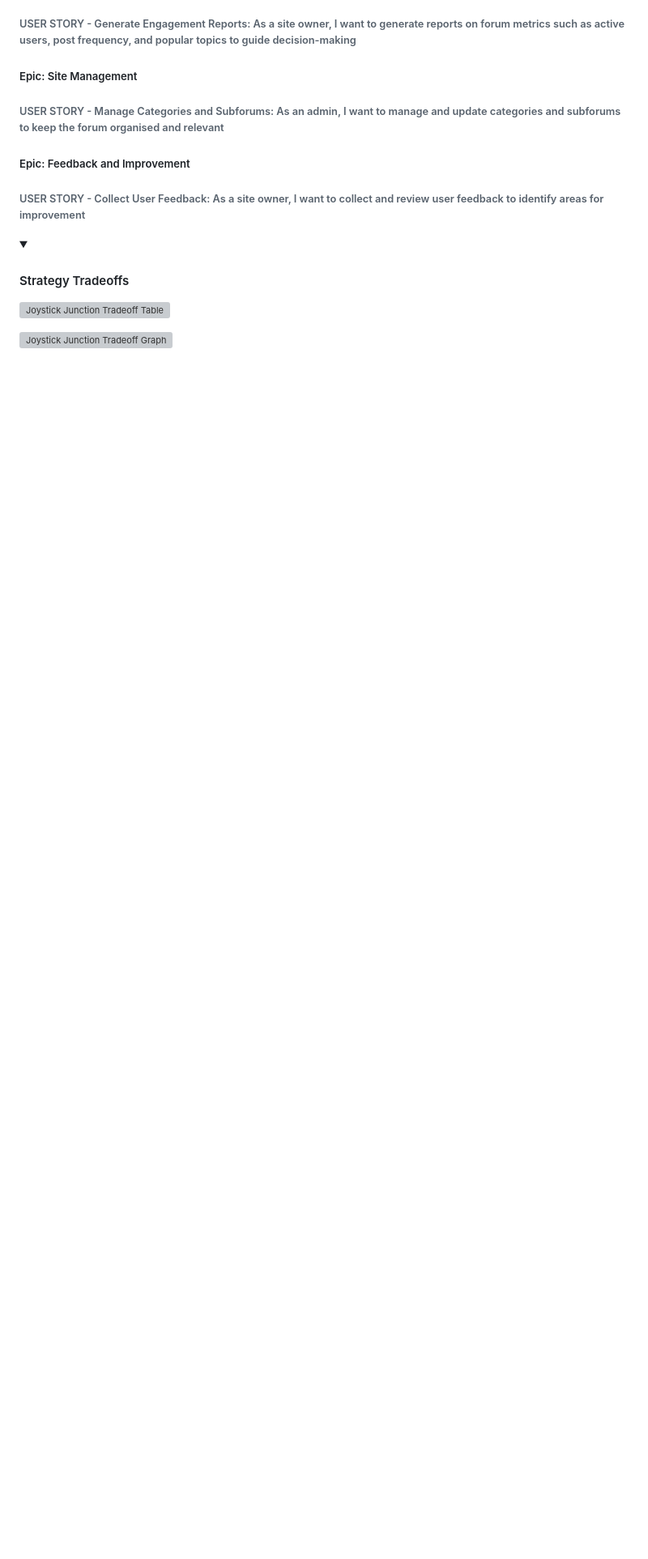
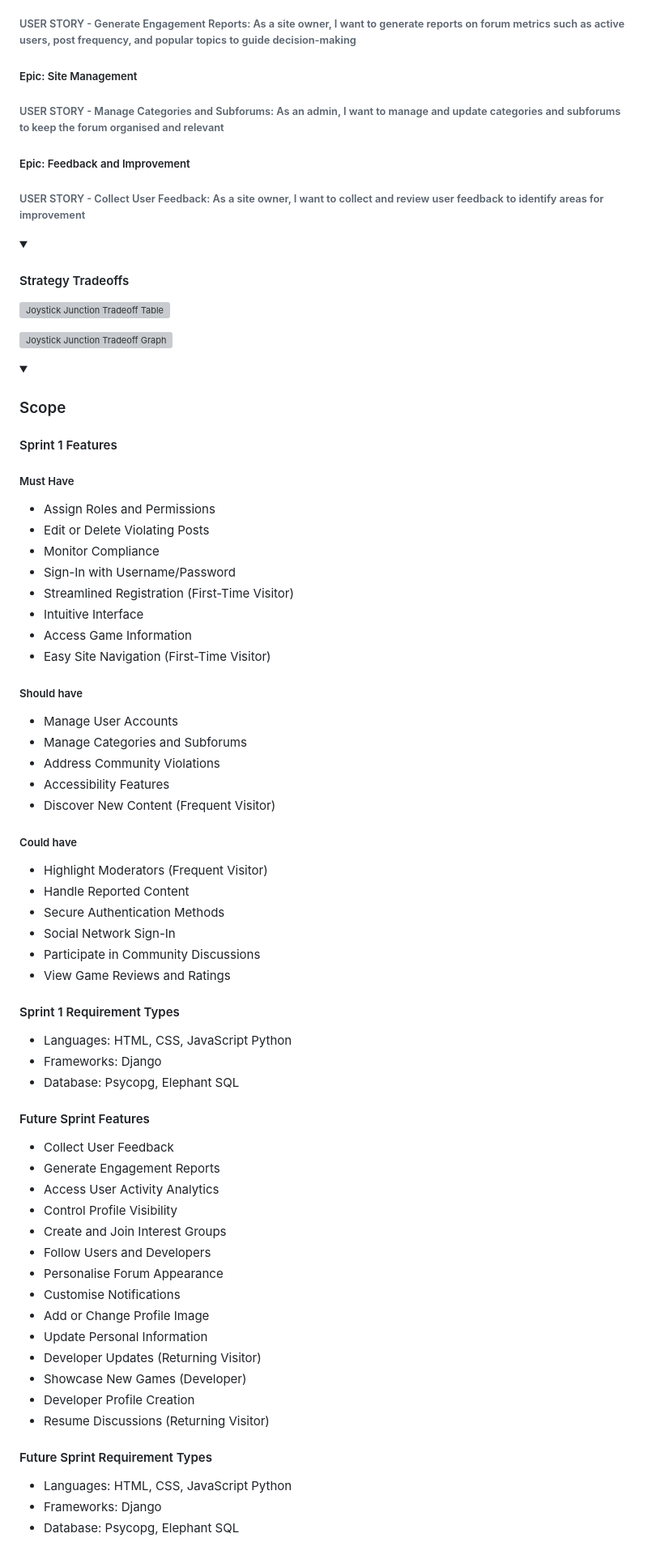
Before and after one commit to CharlieMcGoldrick/ci-milestone-joystick-junction, a Markdown page: README.md, the part around one of its changes. Shown at 81% size. Rendered like a GitHub page; folded sections open; blank space fills up the shorter version; grey boxes are pictures that could not be loaded.

Commit message:
Docs: add scope plane

```diff
--- a/README.md
+++ b/README.md
@@ -146,4 +146,66 @@ Join Joystick Junction to be part of a dynamic community where your voice matter
 ![Joystick Junction Tradeoff Graph](/static/images/readme/uxd/strategy/joystick_junction_strategy_tradeoffs_graph.png)
 </details>
 
+
+<details>
+<summary><h3>Scope</h3></summary>
+
+#### Sprint 1 Features ####
+
+##### Must Have
+
+- Assign Roles and Permissions
+- Edit or Delete Violating Posts
+- Monitor Compliance
+- Sign-In with Username/Password
+- Streamlined Registration (First-Time Visitor)
+- Intuitive Interface
+- Access Game Information
+- Easy Site Navigation (First-Time Visitor)
+
+##### Should have
+
+- Manage User Accounts
+- Manage Categories and Subforums
+- Address Community Violations
+- Accessibility Features
+- Discover New Content (Frequent Visitor)
+
+##### Could have
+
+- Highlight Moderators (Frequent Visitor)
+- Handle Reported Content
+- Secure Authentication Methods
+- Social Network Sign-In
+- Participate in Community Discussions
+- View Game Reviews and Ratings
+
+#### Sprint 1 Requirement Types ####
+
+- Languages: HTML, CSS, JavaScript Python
+- Frameworks: Django
+- Database: Psycopg, Elephant SQL
+
+#### Future Sprint Features ####
+
+- Collect User Feedback
+- Generate Engagement Reports
+- Access User Activity Analytics
+- Control Profile Visibility
+- Create and Join Interest Groups
+- Follow Users and Developers
+- Personalise Forum Appearance
+- Customise Notifications
+- Add or Change Profile Image
+- Update Personal Information
+- Developer Updates (Returning Visitor)
+- Showcase New Games (Developer)
+- Developer Profile Creation
+- Resume Discussions (Returning Visitor)
+
+#### Future Sprint Requirement Types ####
+- Languages: HTML, CSS, JavaScript Python
+- Frameworks: Django
+- Database: Psycopg, Elephant SQL
+
 </details>
```
Also changed, not shown: other parts of README.md (+2 -0 lines).
